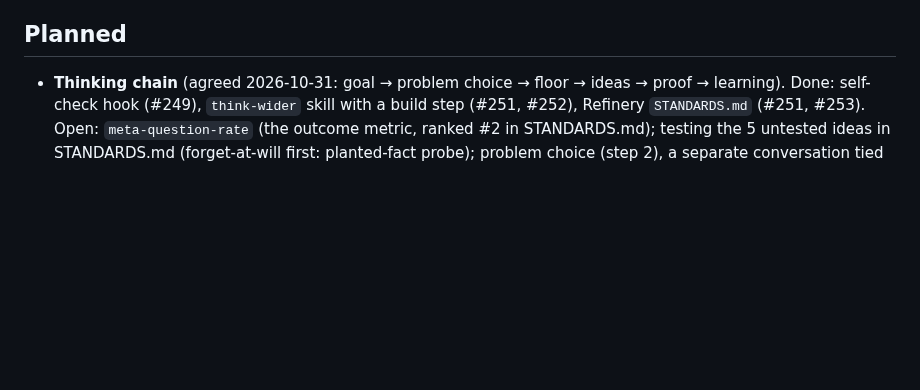
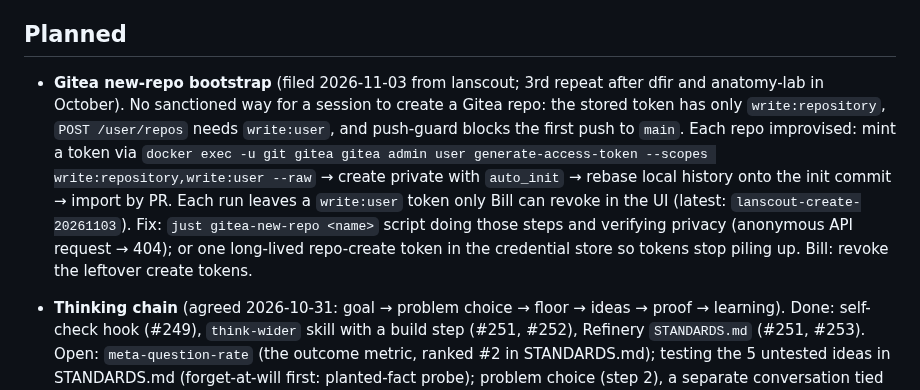
Before and after one commit to williamblair333/Uncle-J-s-Refinery, a Markdown page: ROADMAP.md, the part around the change. GitHub-like rendering; blank space fills up the shorter version.

Commit message:
docs(roadmap): plan Gitea new-repo bootstrap script
Third repo (lanscout, after dfir and anatomy-lab) improvised the same
token-mint / auto_init / rebase / PR-import steps, each leaving a
write:user token behind. Filed at lanscout's request.

Co-Authored-By: Claude Opus 5.5 <noreply@anthropic.com>

```diff
--- a/ROADMAP.md
+++ b/ROADMAP.md
@@ -14,6 +14,15 @@ Completed items age out after ~4 weeks.
 
 ## Planned
 
+- **Gitea new-repo bootstrap** (filed 2026-11-03 from lanscout; 3rd repeat after dfir and anatomy-lab in
+  October). No sanctioned way for a session to create a Gitea repo: the stored token has only
+  `write:repository`, `POST /user/repos` needs `write:user`, and push-guard blocks the first push to `main`.
+  Each repo improvised: mint a token via `docker exec -u git gitea gitea admin user generate-access-token
+  --scopes write:repository,write:user --raw` → create private with `auto_init` → rebase local history onto
+  the init commit → import by PR. Each run leaves a `write:user` token only Bill can revoke in the UI
+  (latest: `lanscout-create-20261103`). Fix: `just gitea-new-repo <name>` script doing those steps and
+  verifying privacy (anonymous API request → 404); or one long-lived repo-create token in the credential
+  store so tokens stop piling up. Bill: revoke the leftover create tokens.
 - **Thinking chain** (agreed 2026-10-31: goal → problem choice → floor → ideas → proof → learning). Done:
   self-check hook (#249), `think-wider` skill with a build step (#251, #252), Refinery `STANDARDS.md` (#251, #253).
   Open: `meta-question-rate` (the outcome metric, ranked #2 in STANDARDS.md); testing the 5 untested ideas in
```
